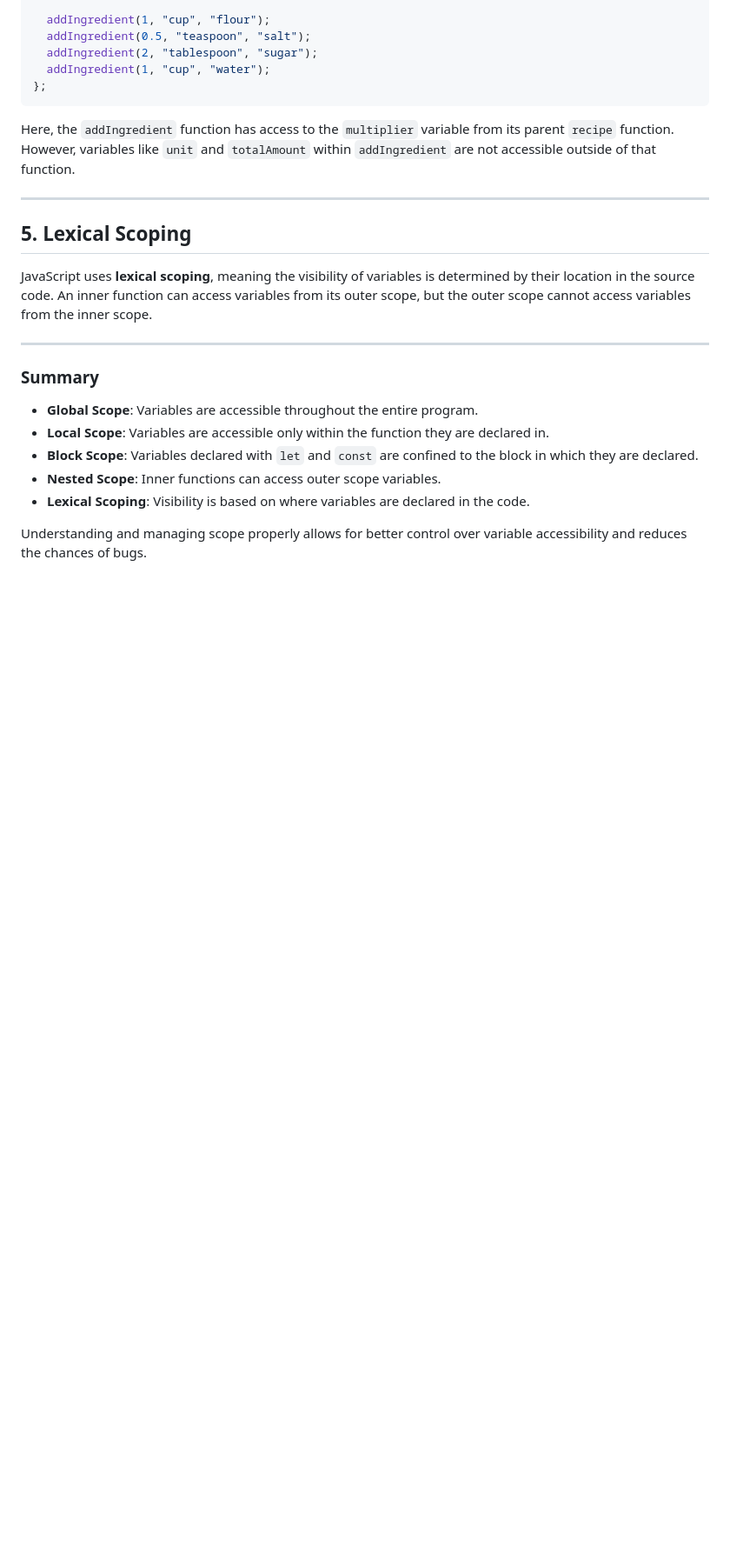
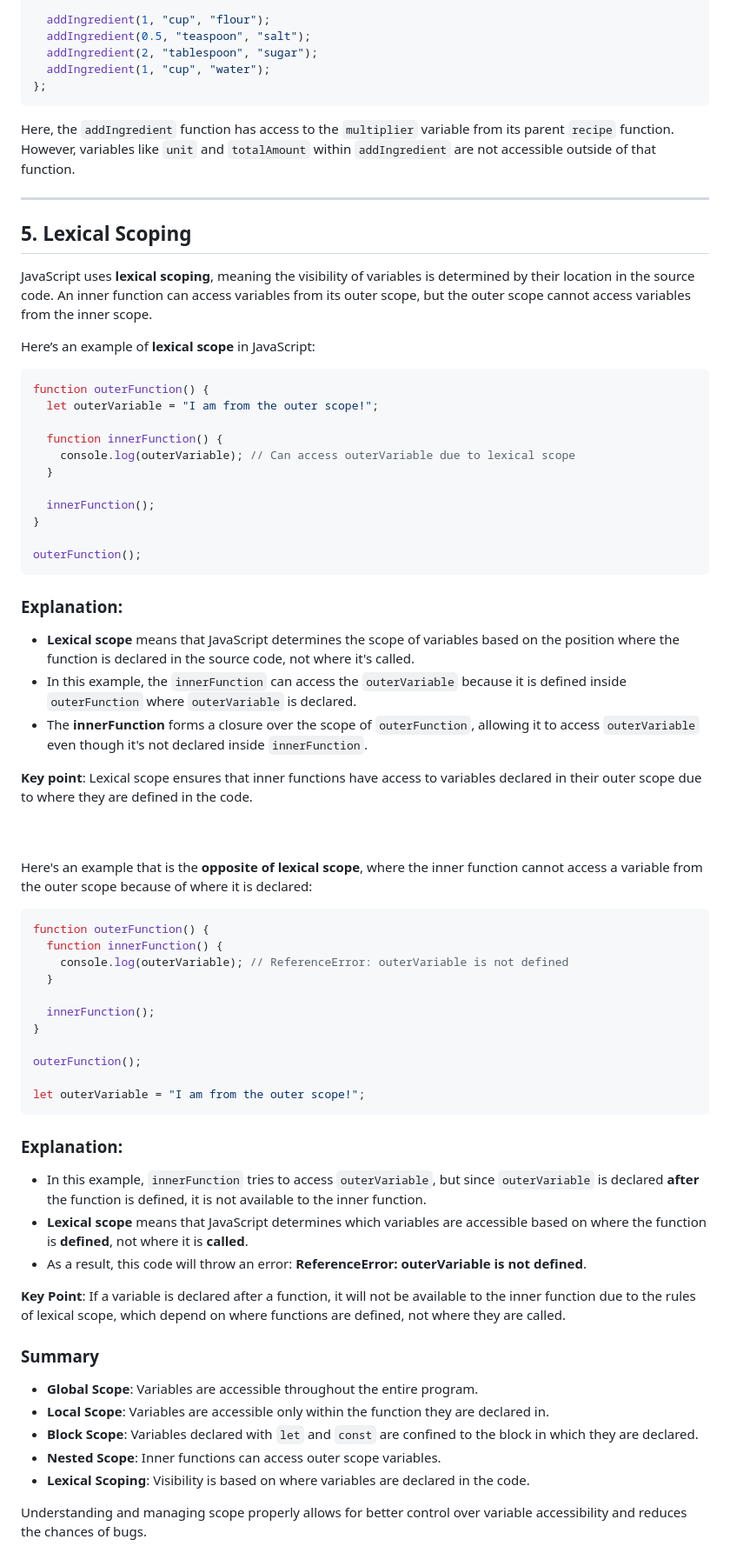
Before and after one commit to IshaqueThePassionate/javascript-for-everyone, a Markdown page: 11_functions/02_Bindings_and_scoping/Readme.md, the part around the change. Shown: that part at 87% size. Drawn GitHub-style; blank space fills up the shorter version.

Commit message:
Bindings and scopes

````diff
--- a/11_functions/02_Bindings_and_scoping/Readme.md
+++ b/11_functions/02_Bindings_and_scoping/Readme.md
@@ -83,7 +83,55 @@ Here, the `addIngredient` function has access to the `multiplier` variable from
 
 JavaScript uses **lexical scoping**, meaning the visibility of variables is determined by their location in the source code. An inner function can access variables from its outer scope, but the outer scope cannot access variables from the inner scope.
 
----
+Here’s an example of **lexical scope** in JavaScript:
+
+```javascript
+function outerFunction() {
+  let outerVariable = "I am from the outer scope!";
+
+  function innerFunction() {
+    console.log(outerVariable); // Can access outerVariable due to lexical scope
+  }
+
+  innerFunction();
+}
+
+outerFunction();
+```
+
+### Explanation:
+
+- **Lexical scope** means that JavaScript determines the scope of variables based on the position where the function is declared in the source code, not where it's called.
+- In this example, the `innerFunction` can access the `outerVariable` because it is defined inside `outerFunction` where `outerVariable` is declared.
+- The **innerFunction** forms a closure over the scope of `outerFunction`, allowing it to access `outerVariable` even though it's not declared inside `innerFunction`.
+
+**Key point**: Lexical scope ensures that inner functions have access to variables declared in their outer scope due to where they are defined in the code.
+
+<br>
+<br>
+
+Here's an example that is the **opposite of lexical scope**, where the inner function cannot access a variable from the outer scope because of where it is declared:
+
+```javascript
+function outerFunction() {
+  function innerFunction() {
+    console.log(outerVariable); // ReferenceError: outerVariable is not defined
+  }
+
+  innerFunction();
+}
+
+outerFunction();
+
+let outerVariable = "I am from the outer scope!";
+```
+
+### Explanation:
+- In this example, `innerFunction` tries to access `outerVariable`, but since `outerVariable` is declared **after** the function is defined, it is not available to the inner function.
+- **Lexical scope** means that JavaScript determines which variables are accessible based on where the function is **defined**, not where it is **called**.
+- As a result, this code will throw an error: **ReferenceError: outerVariable is not defined**.
+
+**Key Point**: If a variable is declared after a function, it will not be available to the inner function due to the rules of lexical scope, which depend on where functions are defined, not where they are called.
 
 ### Summary
 
````
